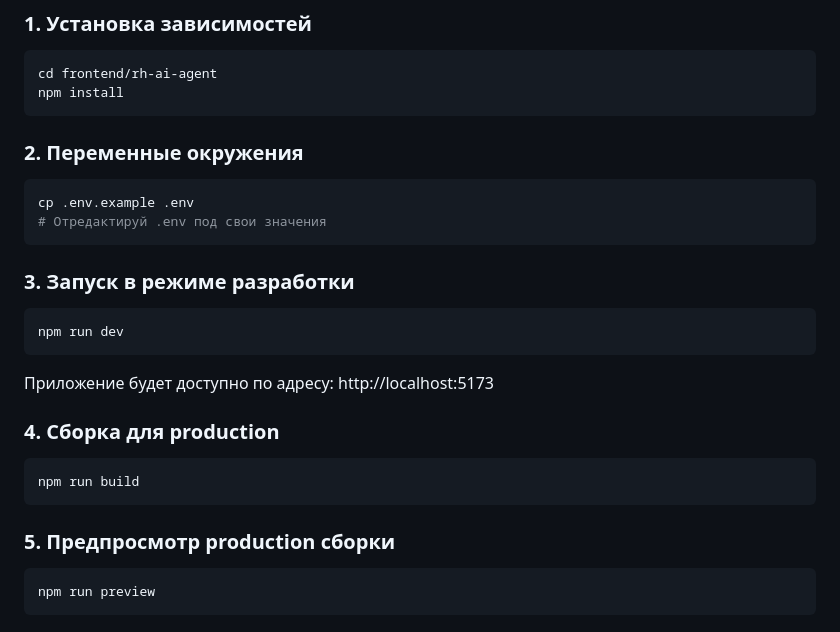
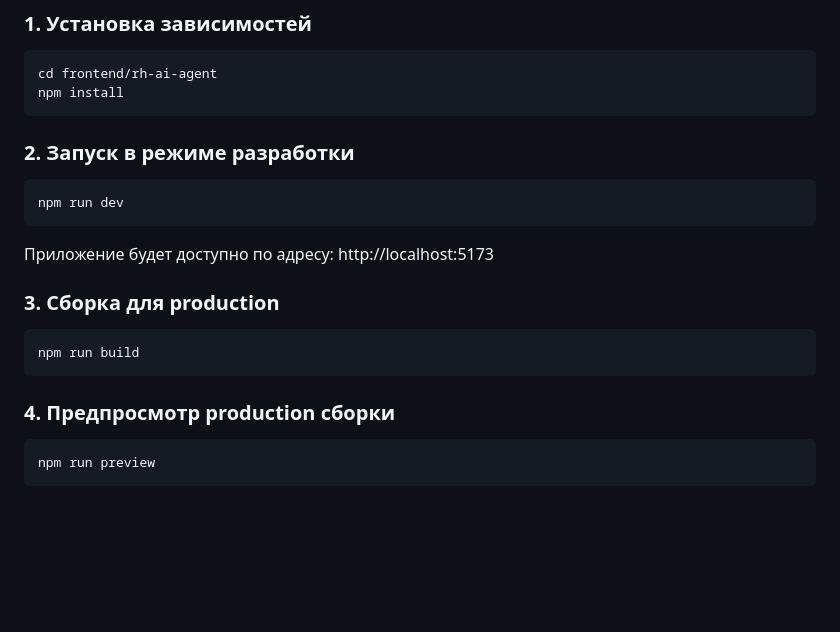
Before and after one commit to dzyxyx/edu-rag-assistant, a Markdown page: frontend/README.md, the part around the change. Rendered like a GitHub page; blank space fills up the shorter version.

````diff
--- a/frontend/README.md
+++ b/frontend/README.md
@@ -26,23 +26,18 @@
 cd frontend/rh-ai-agent
 npm install
 ```
-### 2. Переменные окружения
-```bash
-cp .env.example .env
-# Отредактируй .env под свои значения
-```
 
-### 3. Запуск в режиме разработки
+### 2. Запуск в режиме разработки
 ```bash
 npm run dev
 ```
 Приложение будет доступно по адресу: http://localhost:5173
 
-### 4. Сборка для production
+### 3. Сборка для production
 ```bash
 npm run build
 ```
-### 5. Предпросмотр production сборки
+### 4. Предпросмотр production сборки
 ```bash
 npm run preview
 ```
````
